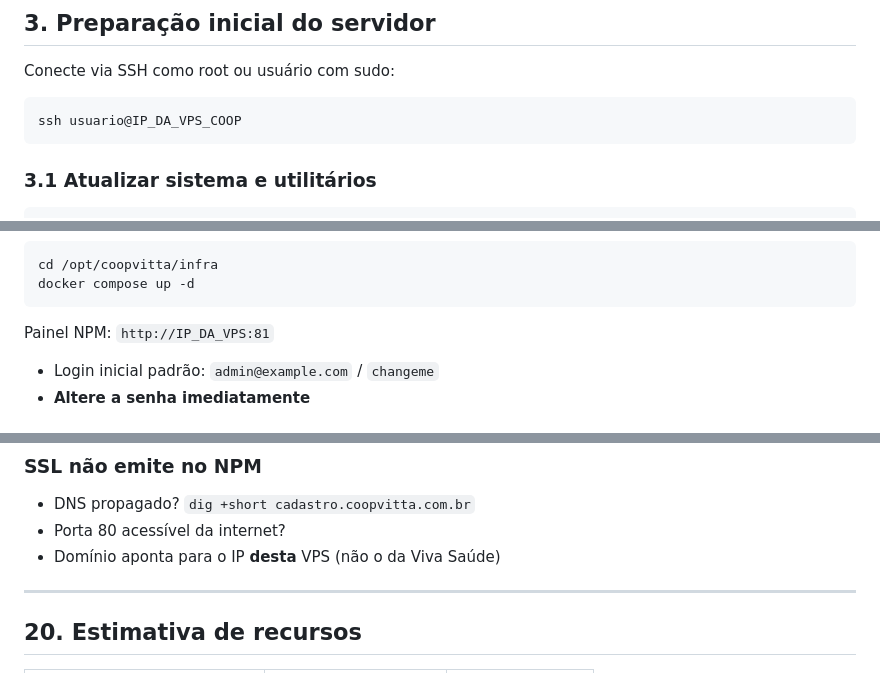
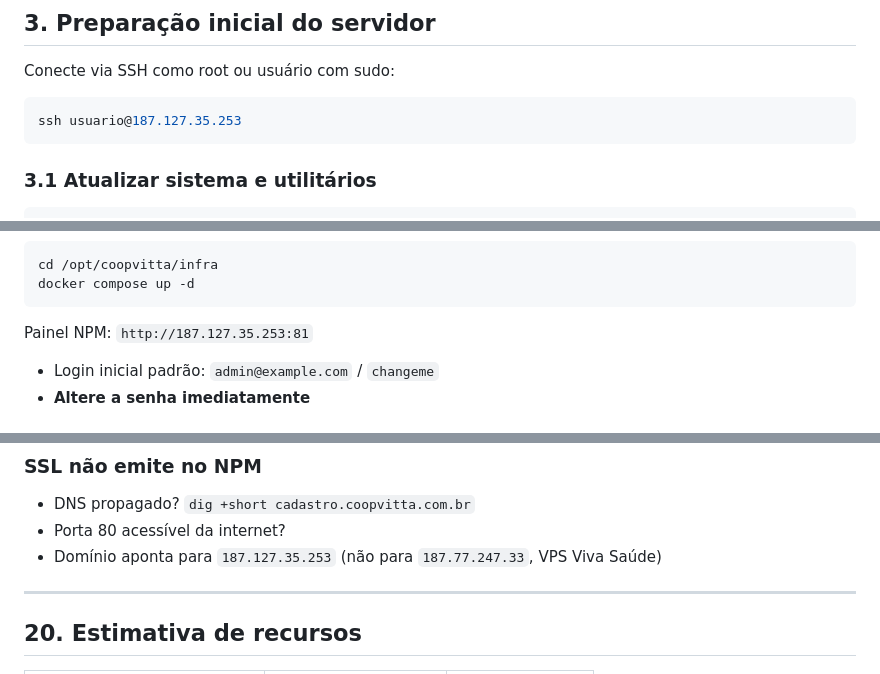
Before and after one commit to viniciusfeitosaa/cadastro-interativo-coop, a Markdown page: docs/SETUP-VPS-COOPVITTA.md, 3 parts joined by grey strips. GitHub-like rendering.

````diff
--- a/docs/SETUP-VPS-COOPVITTA.md
+++ b/docs/SETUP-VPS-COOPVITTA.md
@@ -123,7 +127,7 @@ Na VPS atual (8 GB, 2 vCPUs, sem swap) já rodam AppVS + DocuSeal + NPM + Maddy
 Conecte via SSH como root ou usuário com sudo:
 
 ```bash
-ssh usuario@IP_DA_VPS_COOP
+ssh usuario@187.127.35.253
 ```
 
 ### 3.1 Atualizar sistema e utilitários
@@ -332,7 +336,7 @@ cd /opt/coopvitta/infra
 docker compose up -d
 ```
 
-Painel NPM: `http://IP_DA_VPS:81`
+Painel NPM: `http://187.127.35.253:81`
 
 - Login inicial padrão: `admin@example.com` / `changeme`
 - **Altere a senha imediatamente**
@@ -1001,7 +1005,7 @@ Se `storageConfigured: false`, revise credenciais R2.
 
 - DNS propagado? `dig +short cadastro.coopvitta.com.br`
 - Porta 80 acessível da internet?
-- Domínio aponta para o IP **desta** VPS (não o da Viva Saúde)
+- Domínio aponta para `187.127.35.253` (não para `187.77.247.33`, VPS Viva Saúde)
 
 ---
 
````
Also changed, not shown: other parts of docs/SETUP-VPS-COOPVITTA.md (+14 -10 lines).
